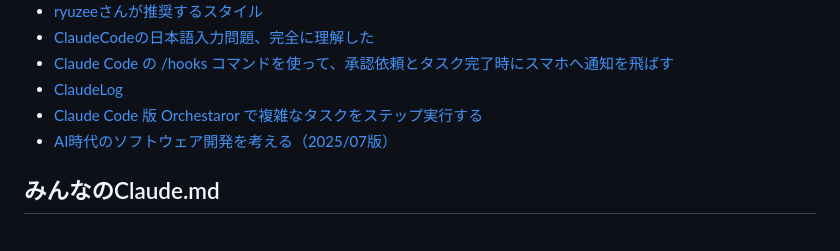
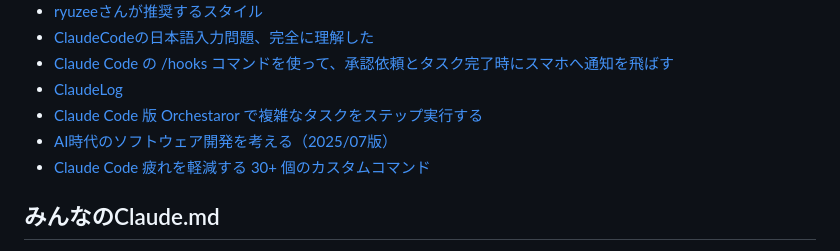
Before and after one commit to hiroaki-suzuki/hiroaki-suzuki.github.io, a Markdown page: tech-notebook/public/Claude Code.md, the part around the change. Rendered like a GitHub page.

```diff
--- a/tech-notebook/public/Claude Code.md
+++ b/tech-notebook/public/Claude Code.md
@@ -24,6 +24,7 @@ tags:
 - [ClaudeLog](https://www.claudelog.com/)
 - [Claude Code 版 Orchestaror で複雑なタスクをステップ実行する](https://zenn.dev/mizchi/articles/claude-code-orchestrator)
 - [AI時代のソフトウェア開発を考える（2025/07版）](https://speakerdeck.com/twada/agentic-software-engineering-findy-2025-07-edition)
+- [Claude Code 疲れを軽減する 30+ 個のカスタムコマンド](https://wasabeef.jp/)
 
 
 ## みんなのClaude.md
```
Also changed, not shown: tech-notebook/public/Databricks with Terraform.md (added, +28 -0 lines), tech-notebook/public/Databricks.md (+1 -0 lines).
